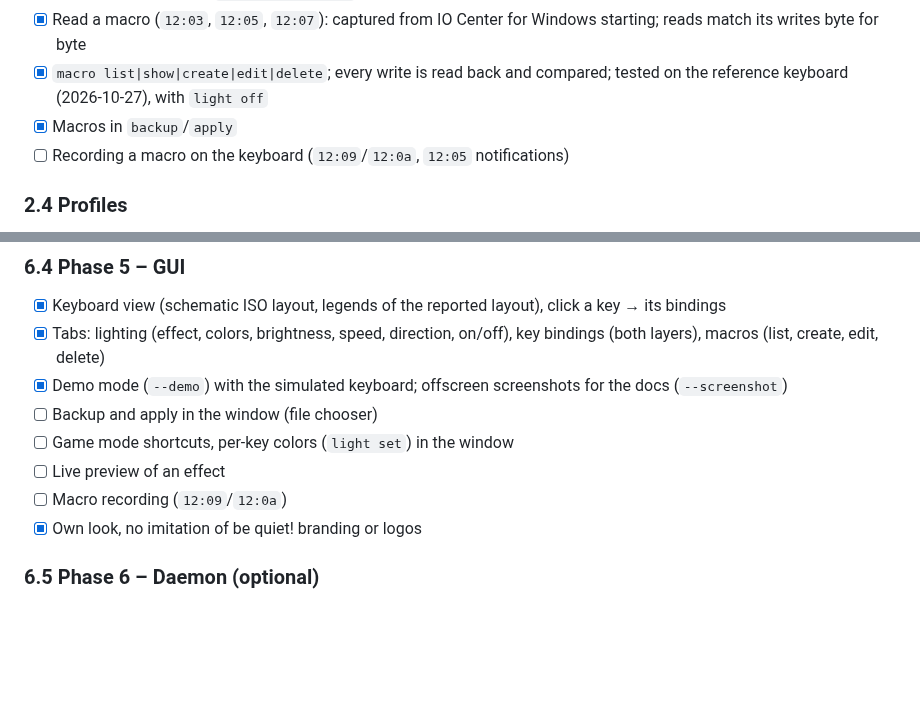
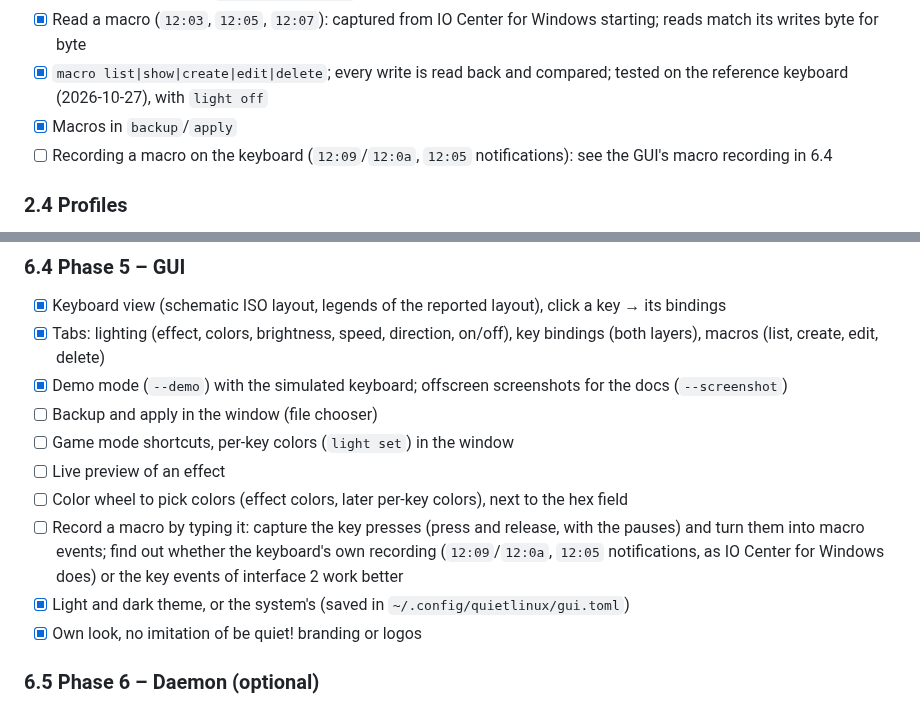
Before and after one commit to xSTYX19x/QuietLinux, a Markdown page: docs/todo.md, 2 parts joined by grey strips. Rendered like a GitHub page; blank space fills up the shorter version.

```diff
--- a/docs/todo.md
+++ b/docs/todo.md
@@ -102,7 +102,7 @@ Windows app and the web app in phase 2. ✔ = already known thanks to bbossa.
 - [x] Read a macro (`12:03`, `12:05`, `12:07`): captured from IO Center for Windows starting; reads match its writes byte for byte
 - [x] `macro list|show|create|edit|delete`; every write is read back and compared; tested on the reference keyboard (2026-10-27), with `light off`
 - [x] Macros in `backup`/`apply`
-- [ ] Recording a macro on the keyboard (`12:09`/`12:0a`, `12:05` notifications)
+- [ ] Recording a macro on the keyboard (`12:09`/`12:0a`, `12:05` notifications): see the GUI's macro recording in 6.4
 
 ### 2.4 Profiles
 - [x] Find out how many profiles the device holds: none. IO Center for Windows keeps profiles on the PC and writes all settings when switching [cap]
@@ -284,7 +284,9 @@ logic. Dependencies stay minimal (today: clap, rustix) and are checked in CI
 - [ ] Backup and apply in the window (file chooser)
 - [ ] Game mode shortcuts, per-key colors (`light set`) in the window
 - [ ] Live preview of an effect
-- [ ] Macro recording (`12:09`/`12:0a`)
+- [ ] Color wheel to pick colors (effect colors, later per-key colors), next to the hex field
+- [ ] Record a macro by typing it: capture the key presses (press and release, with the pauses) and turn them into macro events; find out whether the keyboard's own recording (`12:09`/`12:0a`, `12:05` notifications, as IO Center for Windows does) or the key events of interface 2 work better
+- [x] Light and dark theme, or the system's (saved in `~/.config/quietlinux/gui.toml`)
 - [x] Own look, no imitation of be quiet! branding or logos
 
 ### 6.5 Phase 6 – Daemon (optional)
```
Also changed, not shown: docs/usage-gui.md (+4 -1 lines), docs/images/gui-keys.png, docs/images/gui-lighting.png, docs/images/gui-macros.png, 6 other files.
